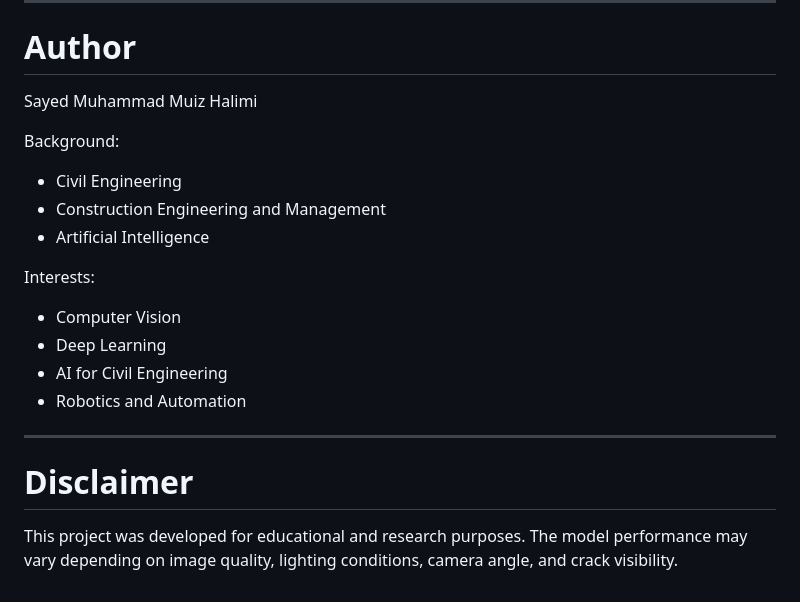
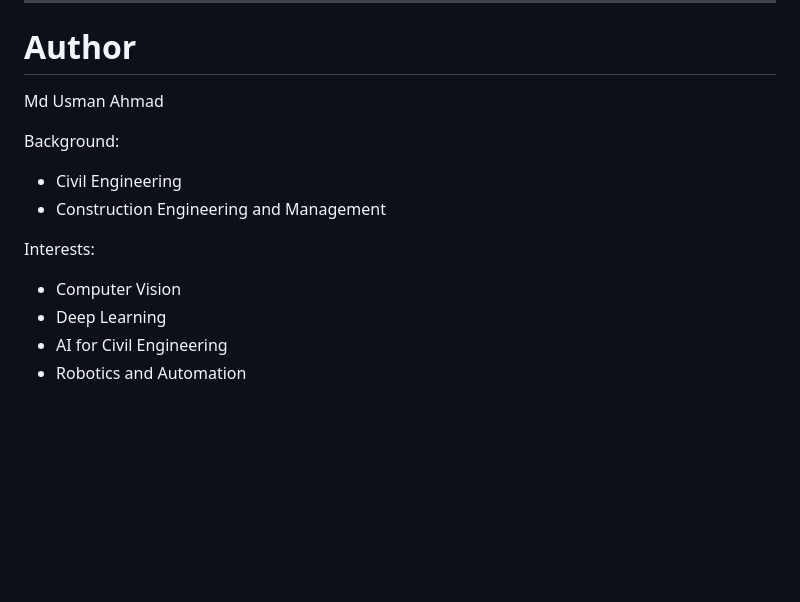
Before and after one commit to usman-ahmad-123/craackdetect, a Markdown page: AI-Concrete-Crack-Detection-main/README.md, the part around the change. Rendered like a GitHub page; blank space fills up the shorter version.

```diff
--- a/AI-Concrete-Crack-Detection-main/README.md
+++ b/AI-Concrete-Crack-Detection-main/README.md
@@ -225,21 +225,14 @@ It also helped me better understand how AI can be applied to real-world engineer
 
 # Author
 
-Sayed Muhammad Muiz Halimi
+Md Usman Ahmad
 
 Background:
 - Civil Engineering
 - Construction Engineering and Management
-- Artificial Intelligence
 
 Interests:
 - Computer Vision
 - Deep Learning
 - AI for Civil Engineering
 - Robotics and Automation
-
----
-
-# Disclaimer
-
-This project was developed for educational and research purposes. The model performance may vary depending on image quality, lighting conditions, camera angle, and crack visibility.
```
